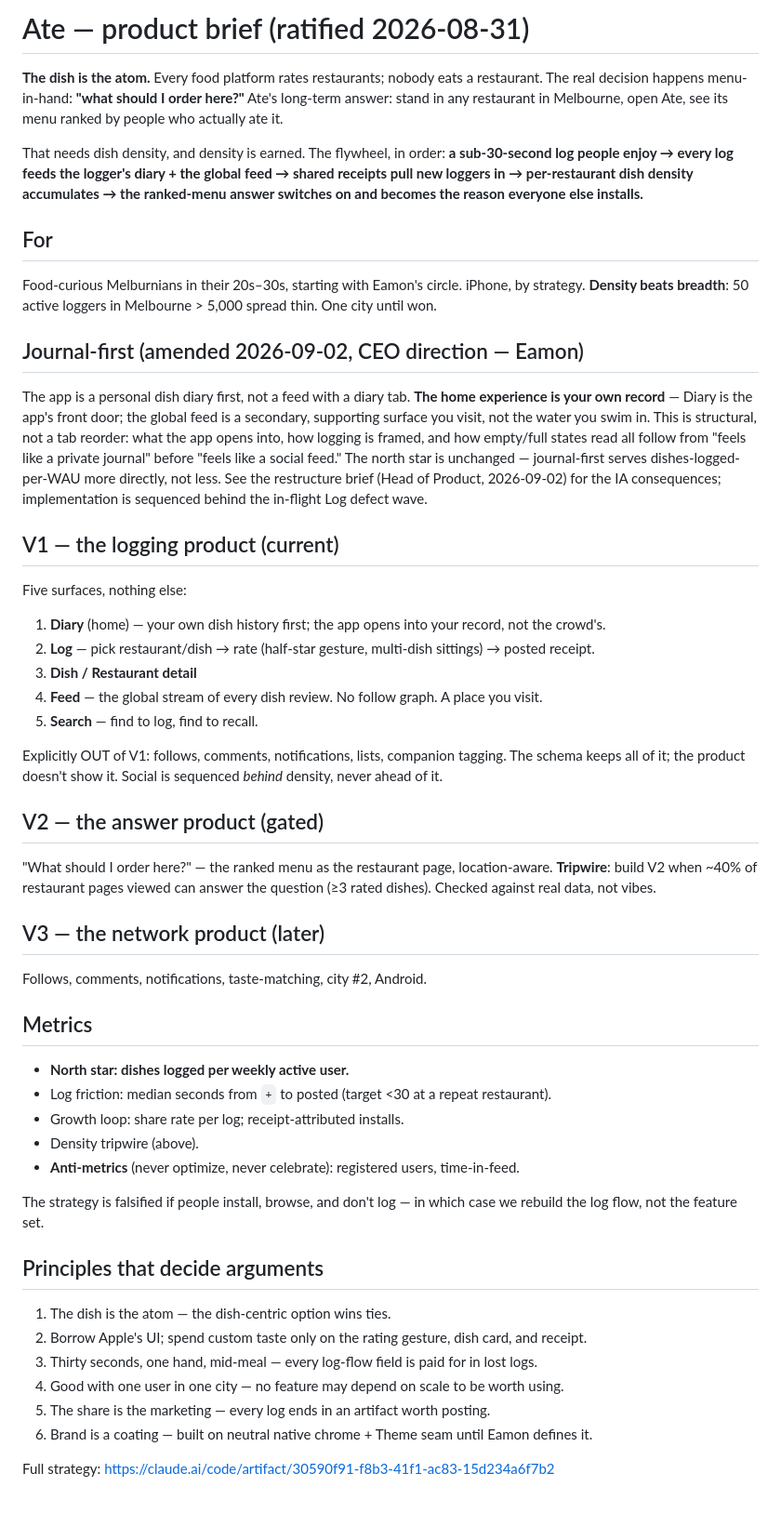
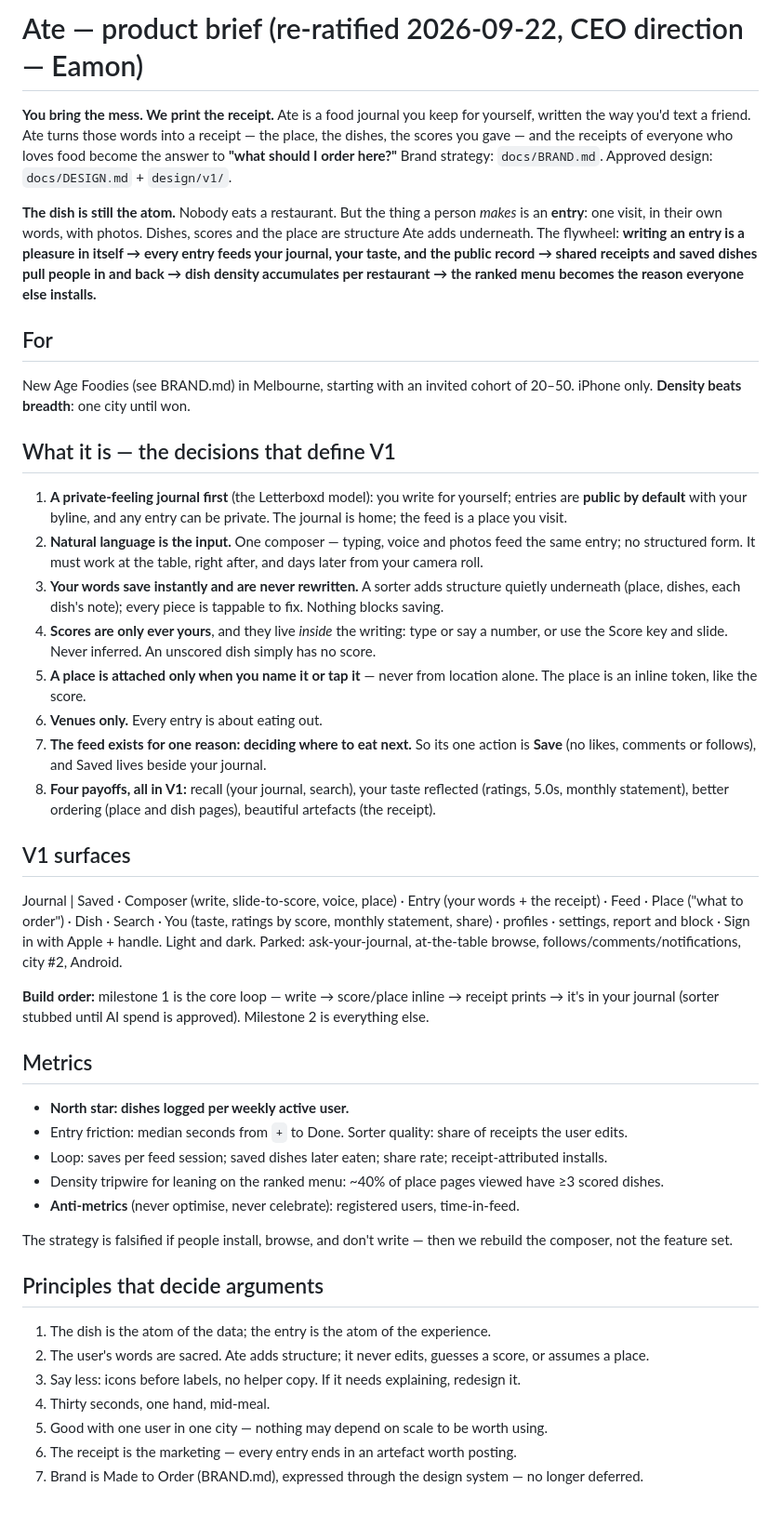
Before and after one commit to eamongr17-code/ate, a Markdown page: docs/PRODUCT.md, the part around the change. Shown at 93% size. GitHub-like rendering.

Commit message:
docs: re-ratify the product brief and operating agreement for the 2026-09 rethink
PRODUCT.md: journal in your own words, natural-language composer, scores only
ever the user's, place only when named, public by default, Save as the feed's one
action, core-loop-first build order. AGENTS.md: rule 1 (brand is a coating) is
replaced by 'the design is ratified; build to it', QA scoped to logic risk,
prototype-first design, less ceremony, docs budget updated.

Co-Authored-By: Claude Fable 5.1 <noreply@anthropic.com>

```diff
--- a/docs/PRODUCT.md
+++ b/docs/PRODUCT.md
@@ -1,62 +1,63 @@
-# Ate — product brief (ratified 2026-08-31)
+# Ate — product brief (re-ratified 2026-09-22, CEO direction — Eamon)
 
-**The dish is the atom.** Every food platform rates restaurants; nobody eats a restaurant. The real
-decision happens menu-in-hand: **"what should I order here?"** Ate's long-term answer: stand in any
-restaurant in Melbourne, open Ate, see its menu ranked by people who actually ate it.
+**You bring the mess. We print the receipt.** Ate is a food journal you keep for yourself, written
+the way you'd text a friend. Ate turns those words into a receipt — the place, the dishes, the scores
+you gave — and the receipts of everyone who loves food become the answer to **"what should I order
+here?"** Brand strategy: `docs/BRAND.md`. Approved design: `docs/DESIGN.md` + `design/v1/`.
 
-That needs dish density, and density is earned. The flywheel, in order:
-**a sub-30-second log people enjoy → every log feeds the logger's diary + the global feed →
-shared receipts pull new loggers in → per-restaurant dish density accumulates → the ranked-menu
-answer switches on and becomes the reason everyone else installs.**
+**The dish is still the atom.** Nobody eats a restaurant. But the thing a person *makes* is an
+**entry**: one visit, in their own words, with photos. Dishes, scores and the place are structure Ate
+adds underneath. The flywheel:
+**writing an entry is a pleasure in itself → every entry feeds your journal, your taste, and the
+public record → shared receipts and saved dishes pull people in and back → dish density accumulates
+per restaurant → the ranked menu becomes the reason everyone else installs.**
 
 ## For
-Food-curious Melburnians in their 20s–30s, starting with Eamon's circle. iPhone, by strategy.
-**Density beats breadth**: 50 active loggers in Melbourne > 5,000 spread thin. One city until won.
+New Age Foodies (see BRAND.md) in Melbourne, starting with an invited cohort of 20–50. iPhone only.
+**Density beats breadth**: one city until won.
 
-## Journal-first (amended 2026-09-02, CEO direction — Eamon)
-The app is a personal dish diary first, not a feed with a diary tab. **The home experience is your
-own record** — Diary is the app's front door; the global feed is a secondary, supporting surface you
-visit, not the water you swim in. This is structural, not a tab reorder: what the app opens into,
-how logging is framed, and how empty/full states read all follow from "feels like a private journal"
-before "feels like a social feed." The north star is unchanged — journal-first serves dishes-logged-
-per-WAU more directly, not less. See the restructure brief (Head of Product, 2026-09-02) for the IA
-consequences; implementation is sequenced behind the in-flight Log defect wave.
+## What it is — the decisions that define V1
+1. **A private-feeling journal first** (the Letterboxd model): you write for yourself; entries are
+   **public by default** with your byline, and any entry can be private. The journal is home; the
+   feed is a place you visit.
+2. **Natural language is the input.** One composer — typing, voice and photos feed the same entry;
+   no structured form. It must work at the table, right after, and days later from your camera roll.
+3. **Your words save instantly and are never rewritten.** A sorter adds structure quietly underneath
+   (place, dishes, each dish's note); every piece is tappable to fix. Nothing blocks saving.
+4. **Scores are only ever yours**, and they live *inside* the writing: type or say a number, or use
+   the Score key and slide. Never inferred. An unscored dish simply has no score.
+5. **A place is attached only when you name it or tap it** — never from location alone. The place is
+   an inline token, like the score.
+6. **Venues only.** Every entry is about eating out.
+7. **The feed exists for one reason: deciding where to eat next.** So its one action is **Save**
+   (no likes, comments or follows), and Saved lives beside your journal.
+8. **Four payoffs, all in V1:** recall (your journal, search), your taste reflected (ratings,
+   5.0s, monthly statement), better ordering (place and dish pages), beautiful artefacts (the receipt).
 
-## V1 — the logging product (current)
-Five surfaces, nothing else:
-1. **Diary** (home) — your own dish history first; the app opens into your record, not the crowd's.
-2. **Log** — pick restaurant/dish → rate (half-star gesture, multi-dish sittings) → posted receipt.
-3. **Dish / Restaurant detail**
-4. **Feed** — the global stream of every dish review. No follow graph. A place you visit.
-5. **Search** — find to log, find to recall.
+## V1 surfaces
+Journal | Saved · Composer (write, slide-to-score, voice, place) · Entry (your words + the receipt) ·
+Feed · Place ("what to order") · Dish · Search · You (taste, ratings by score, monthly statement,
+share) · profiles · settings, report and block · Sign in with Apple + handle. Light and dark.
+Parked: ask-your-journal, at-the-table browse, follows/comments/notifications, city #2, Android.
 
-Explicitly OUT of V1: follows, comments, notifications, lists, companion tagging. The schema keeps
-all of it; the product doesn't show it. Social is sequenced *behind* density, never ahead of it.
-
-## V2 — the answer product (gated)
-"What should I order here?" — the ranked menu as the restaurant page, location-aware.
-**Tripwire**: build V2 when ~40% of restaurant pages viewed can answer the question (≥3 rated
-dishes). Checked against real data, not vibes.
-
-## V3 — the network product (later)
-Follows, comments, notifications, taste-matching, city #2, Android.
+**Build order:** milestone 1 is the core loop — write → score/place inline → receipt prints → it's in
+your journal (sorter stubbed until AI spend is approved). Milestone 2 is everything else.
 
 ## Metrics
 - **North star: dishes logged per weekly active user.**
-- Log friction: median seconds from `+` to posted (target <30 at a repeat restaurant).
-- Growth loop: share rate per log; receipt-attributed installs.
-- Density tripwire (above).
-- **Anti-metrics** (never optimize, never celebrate): registered users, time-in-feed.
+- Entry friction: median seconds from `+` to Done. Sorter quality: share of receipts the user edits.
+- Loop: saves per feed session; saved dishes later eaten; share rate; receipt-attributed installs.
+- Density tripwire for leaning on the ranked menu: ~40% of place pages viewed have ≥3 scored dishes.
+- **Anti-metrics** (never optimise, never celebrate): registered users, time-in-feed.
 
-The strategy is falsified if people install, browse, and don't log — in which case we rebuild the
-log flow, not the feature set.
+The strategy is falsified if people install, browse, and don't write — then we rebuild the composer,
+not the feature set.
 
 ## Principles that decide arguments
-1. The dish is the atom — the dish-centric option wins ties.
-2. Borrow Apple's UI; spend custom taste only on the rating gesture, dish card, and receipt.
-3. Thirty seconds, one hand, mid-meal — every log-flow field is paid for in lost logs.
-4. Good with one user in one city — no feature may depend on scale to be worth using.
-5. The share is the marketing — every log ends in an artifact worth posting.
-6. Brand is a coating — built on neutral native chrome + Theme seam until Eamon defines it.
-
-Full strategy: https://claude.ai/code/artifact/30590f91-f8b3-41f1-ac83-15d234a6f7b2
+1. The dish is the atom of the data; the entry is the atom of the experience.
+2. The user's words are sacred. Ate adds structure; it never edits, guesses a score, or assumes a place.
+3. Say less: icons before labels, no helper copy. If it needs explaining, redesign it.
+4. Thirty seconds, one hand, mid-meal.
+5. Good with one user in one city — nothing may depend on scale to be worth using.
+6. The receipt is the marketing — every entry ends in an artefact worth posting.
+7. Brand is Made to Order (BRAND.md), expressed through the design system — no longer deferred.
```
Also changed, not shown: AGENTS.md (+20 -13 lines).
